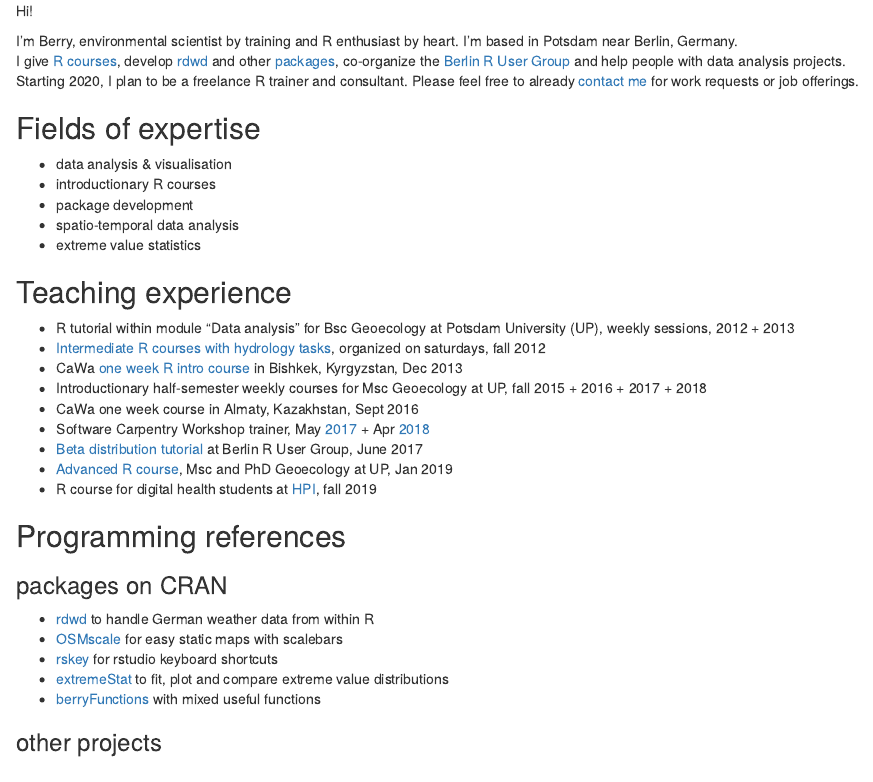
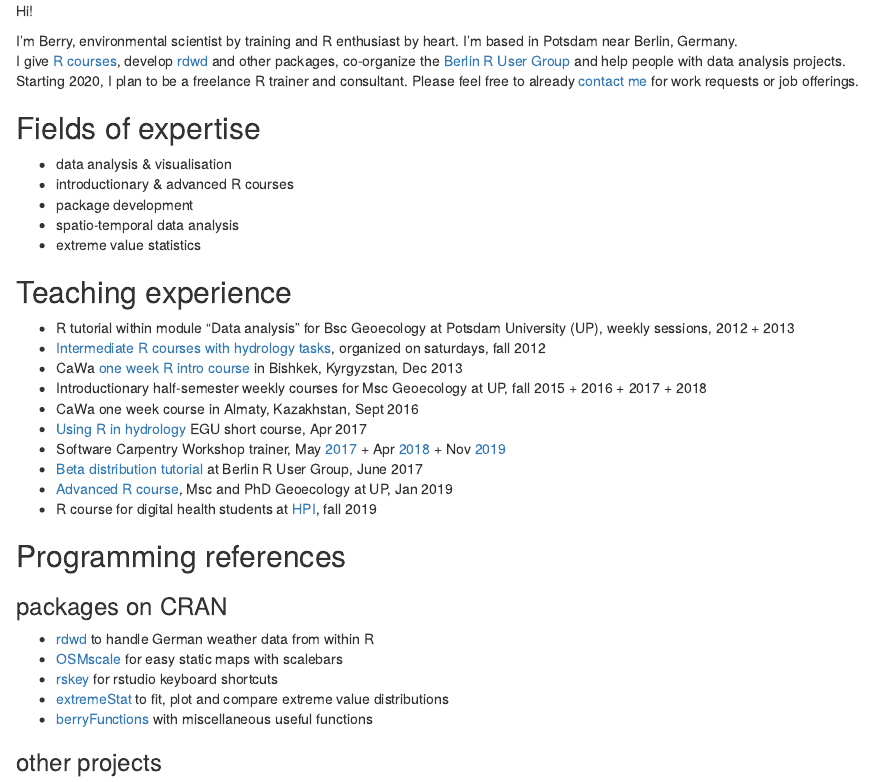
Before and after one commit to brry/brry.github.io, an R Markdown document (index.Rmd): the page in a window 1100 px wide, from its top. Rendered offline with R 4.5, knitr and Pandoc, with nearby package versions.

Commit message:
URLs changed

```diff
--- a/index.Rmd
+++ b/index.Rmd
@@ -13,7 +13,7 @@ Hi!
 I'm Berry, environmental scientist by training and R enthusiast by heart.
 I'm based in Potsdam near Berlin, Germany.
 I give [R courses](https://github.com/brry/course#slides),
-develop [rdwd](https://github.com/brry/rdwd#rdwd) and other [packages](ftp://cran.r-project.org/pub/R/web/checks/check_results_berry-b_at_gmx.de.html),
+develop [rdwd](https://github.com/brry/rdwd#rdwd) and other packages,
 co-organize the [Berlin R User Group](https://www.meetup.com/de-DE/Berlin-R-Users-Group/)
 and help people with data analysis projects.
 Starting 2020, I plan to be a freelance R trainer and consultant.
@@ -23,7 +23,7 @@ Please feel free to already [contact me](mailto:berry-b@gmx.de) for work request
 ## Fields of expertise
 
 - data analysis & visualisation
-- introductionary R courses
+- introductionary & advanced R courses
 - package development
 - spatio-temporal data analysis
 - extreme value statistics
@@ -35,7 +35,8 @@ Please feel free to already [contact me](mailto:berry-b@gmx.de) for work request
 - CaWa [one week R intro course](http://www.cawa-project.net/ru/news-detail/news/cawa-training-course-statistical-analysis-in-hydrology-introduction-into-r/) in Bishkek, Kyrgyzstan, Dec 2013
 - Introductionary half-semester weekly courses for  Msc Geoecology at UP, fall 2015 + 2016 + 2017 + 2018
 - CaWa one week course in Almaty, Kazakhstan, Sept 2016
-- Software Carpentry Workshop trainer, May [2017](https://swc-bb.github.io/2017-05-17-GFZ/) + Apr [2018](https://swc-bb.github.io/2018-04-25-Potsdam-Berlin/)
+- [Using R in hydrology](https://github.com/hydrosoc/rhydro_EGU17#using-r-in-hydrology---egu2017-short-course) EGU short course, Apr 2017
+- Software Carpentry Workshop trainer, May [2017](https://swc-bb.github.io/2017-05-17-GFZ/) + Apr [2018](https://swc-bb.github.io/2018-04-25-Potsdam-Berlin/) + Nov [2019](https://swc-bb.github.io/2019-11-26-Potsdam-Berlin-R/)
 - [Beta distribution tutorial](https://www.meetup.com/de-DE/Berlin-R-Users-Group/events/241002508/) at Berlin R User Group, June 2017
 - [Advanced R course](https://github.com/brry/course/blob/master/uni.md), Msc and PhD Geoecology at UP, Jan 2019
 - R course for digital health students at [HPI](https://open.hpi.de/courses/fprog-wi-2019), fall 2019
@@ -48,7 +49,7 @@ Please feel free to already [contact me](mailto:berry-b@gmx.de) for work request
 - [OSMscale](https://github.com/brry/OSMscale#intro) for easy static maps with scalebars
 - [rskey](https://github.com/brry/rskey#rskey) for rstudio keyboard shortcuts
 - [extremeStat](https://github.com/brry/extremeStat#intro) to fit, plot and compare extreme value distributions
-- [berryFunctions](https://cran.r-project.org/web/packages/berryFunctions/vignettes/berryFunctions.html) with mixed useful functions
+- [berryFunctions](https://cran.r-project.org/web/packages/berryFunctions/vignettes/berryFunctions.html) with miscellaneous useful functions
 
 ### other projects
 - [runway](https://github.com/brry/runway#runway), a shiny app with an interactive map to find running tracks
```
